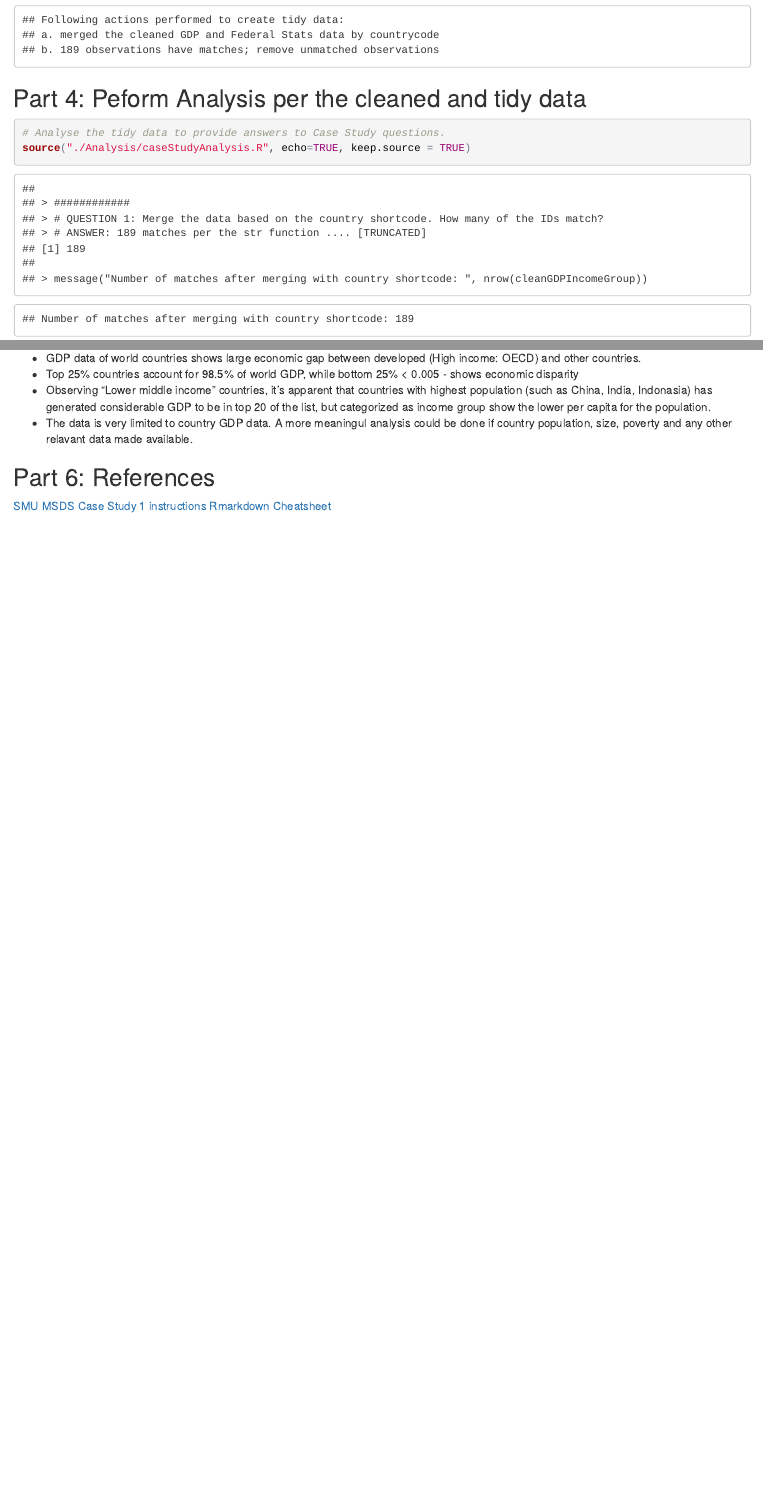
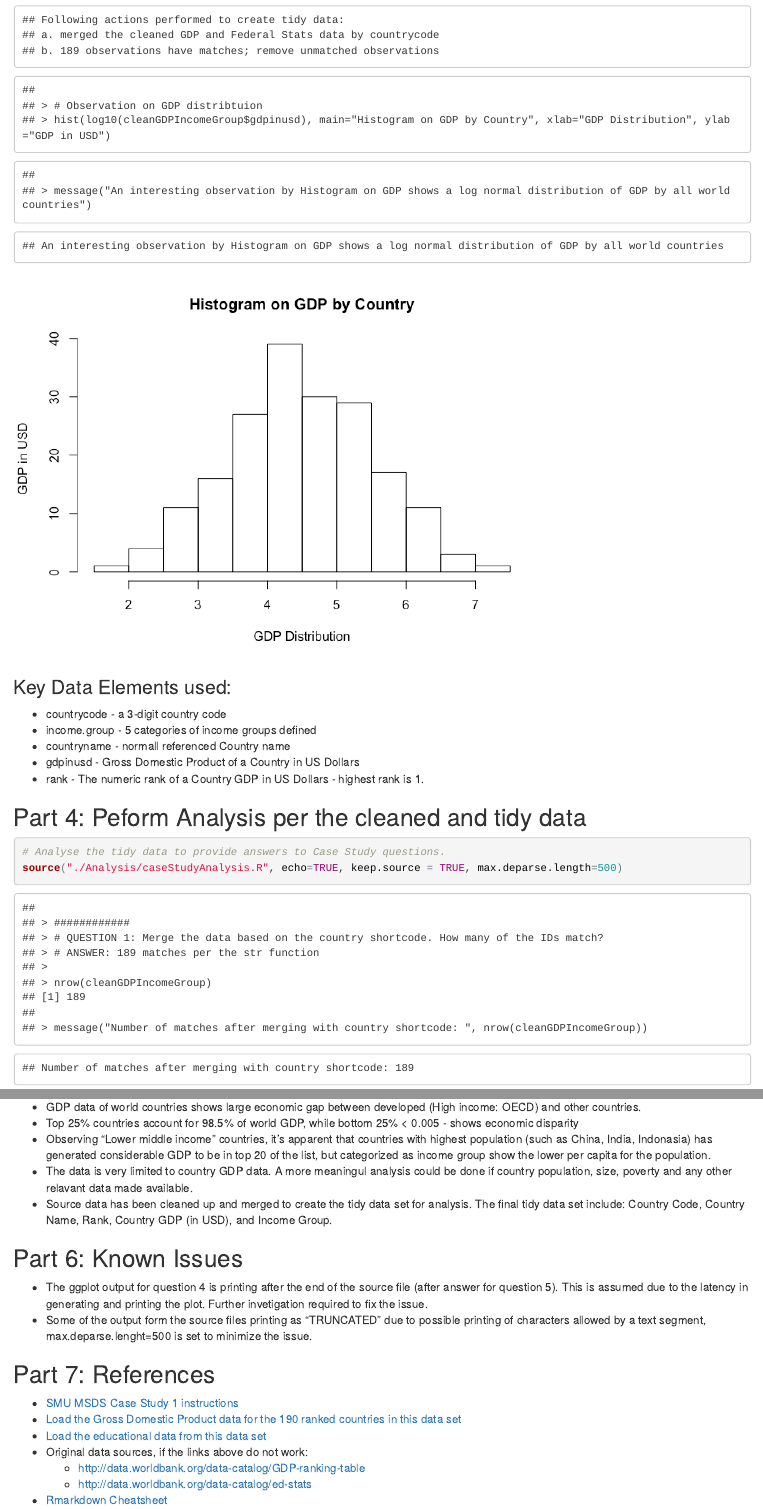
Before and after one commit to smusimham/MSDS-CaseStudy1, an R Markdown document (caseStudy1Paper.Rmd): the page in a window 1100 px wide, from 6080 px down before the commit and from 6900 px down after it, so that both start at the same text, and a second part further down, joined at a grey line. The pictures show the output file caseStudy1Paper.html that the author committed with the source, opened offline.

Commit message:
updated Knit, RMD, and few other related files

````diff
--- a/Analysis/Data/countryGDPIncometidydata.R
+++ b/Analysis/Data/countryGDPIncometidydata.R
@@ -22,3 +22,7 @@ write.csv(cleanGDPIncomeGroup, file="cleanGDPIncomeGroup.csv")
 message("Following actions performed to create tidy data:
 a. merged the cleaned GDP and Federal Stats data by countrycode
 b. 189 observations have matches; remove unmatched observations")
+
+# Observation on GDP distribtuion
+hist(log10(cleanGDPIncomeGroup$gdpinusd), main="Histogram on GDP by Country", xlab="GDP Distribution", ylab="GDP in USD")
+message("An interesting observation by Histogram on GDP shows a log normal distribution of GDP by all world countries")
--- a/Analysis/caseStudyAnalysis.R
+++ b/Analysis/caseStudyAnalysis.R
@@ -28,11 +29,13 @@ message("The average GDP rankings for the (High income: nonOECD): ", mean(nonOEC
 #QUESTION 4:Plot the GDP for all of the countries. Use ggplot2 to color your plot by
 # Income Group.
 
-ggplot(cleanGDPIncomeGroup, aes(income.group, log10(gdpinusd), fill = income.group)) +
+plotData <- ggplot(cleanGDPIncomeGroup, aes(income.group, log10(gdpinusd), fill = income.group)) +
   geom_boxplot(outlier.shape = NA) +
   theme(axis.text.x = element_text(angle = 45, size=8)) +
   ggtitle("Box Plot for GDP for All Countries by Income Group") +
   labs(x="Income Group", y="GDP in USD - log10")
+
+print(plotData)
 
 message("Observations from the boxplot of GDP data by income.group:
 a. All countries in the High income: OECD group countries have higher than all other groups.
--- a/caseStudy1Paper.Rmd
+++ b/caseStudy1Paper.Rmd
@@ -55,9 +57,15 @@ source("./Analysis/data/countryGDPIncometidydata.R", echo=TRUE, keep.source = TR
+### Key Data Elements used:
+* countrycode - a 3-digit country code
+* income.group - 5 categories of income groups defined
+* countryname - normall referenced Country name
+* gdpinusd - Gross Domestic Product of a Country in US Dollars
+* rank - The numeric rank of a Country GDP in US Dollars - highest rank is 1.
 
 ##  Part 4: Peform Analysis per the cleaned and tidy data
 
 ```{r}
 # Analyse the tidy data to provide answers to Case Study questions.
-source("./Analysis/caseStudyAnalysis.R", echo=TRUE, keep.source = TRUE)
+source("./Analysis/caseStudyAnalysis.R", echo=TRUE, keep.source = TRUE, max.deparse.length=500)
 ```
 
 ## Part 5: Conclusion
@@ -65,7 +73,17 @@ source("./Analysis/caseStudyAnalysis.R", echo=TRUE, keep.source = TRUE)
 * Top 25% countries account for 98.5% of world GDP, while bottom 25% < 0.005 - shows economic disparity
 * Observing "Lower middle income" countries, it's apparent that countries with highest population (such as China, India, Indonasia) has generated considerable GDP to be in top 20 of the list, but categorized as income group show the lower per capita for the population.
 * The data is very limited to country GDP data. A more meaningul analysis could be done if country population, size, poverty and any other relavant data made available.
+* Source data has been cleaned up and merged to create the tidy data set for analysis. The final tidy data set include: Country Code, Country Name, Rank, Country GDP (in USD), and Income Group.
 
-## Part 6: References
-[SMU MSDS Case Study 1 instructions]( https://s3-us-west-2.amazonaws.com/smu-mds/prod/MSDS+6306+Doing+Data+Science/2016+Updates/Case-Study+1.pdf)
-[Rmarkdown Cheatsheet](http://www.rstudio.com/wp-content/uploads/2016/03/rmarkdown-cheatsheet-2.0.pdf)
+## Part 6: Known Issues
+* The ggplot output for question 4 is printing after the end of the source file (after answer for question 5). This is assumed due to the latency in generating and printing the plot. Further invetigation required to fix the issue.
+* Some of the output form the source files printing as "TRUNCATED" due to possible printing of characters allowed by a text segment, max.deparse.lenght=500 is set to minimize the issue.
+
+## Part 7: References
+* [SMU MSDS Case Study 1 instructions](https://s3-us-west-2.amazonaws.com/smu-mds/prod/MSDS+6306+Doing+Data+Science/2016+Updates/Case-Study+1.pdf)
+* [Load the Gross Domestic Product data for the 190 ranked countries in this data set]( https://d396qusza40orc.cloudfront.net/getdata%2Fdata%2FGDP.csv)
+* [Load the educational data from this data set](https://d396qusza40orc.cloudfront.net/getdata%2Fdata%2FEDSTATS_Country.csv)
+* Original data sources, if the links above do not work:
+     + <http://data.worldbank.org/data-catalog/GDP-ranking-table>
+     + <http://data.worldbank.org/data-catalog/ed-stats>
+* [Rmarkdown Cheatsheet](http://www.rstudio.com/wp-content/uploads/2016/03/rmarkdown-cheatsheet-2.0.pdf)
````
Also changed, not shown: caseStudy1Paper.html, caseStudy1Paper.md, caseStudy1Paper_files/figure-html/unnamed-chunk-3-1.png (added), caseStudy1Paper_files/figure-html/unnamed-chunk-4-2.png (added), Analysis/caseStudyAnalysis.R (1 more changed lines), caseStudy1Paper.Rmd (16 more changed lines).
